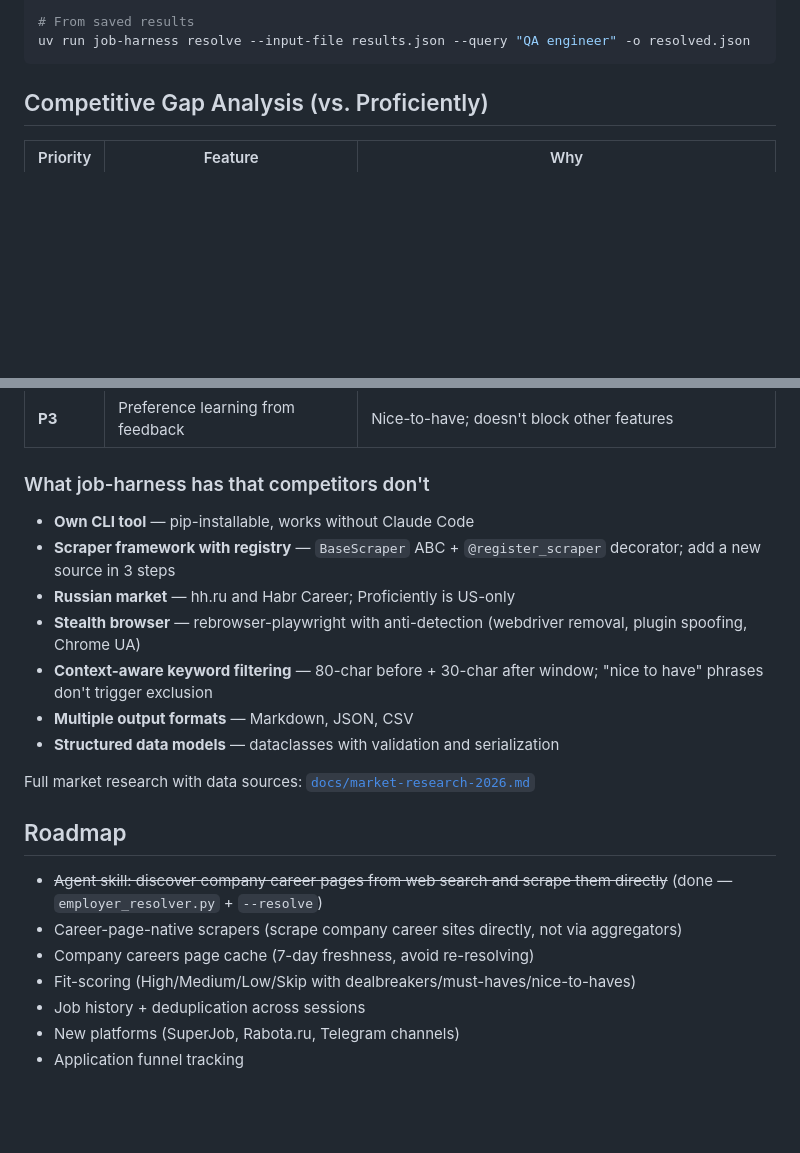
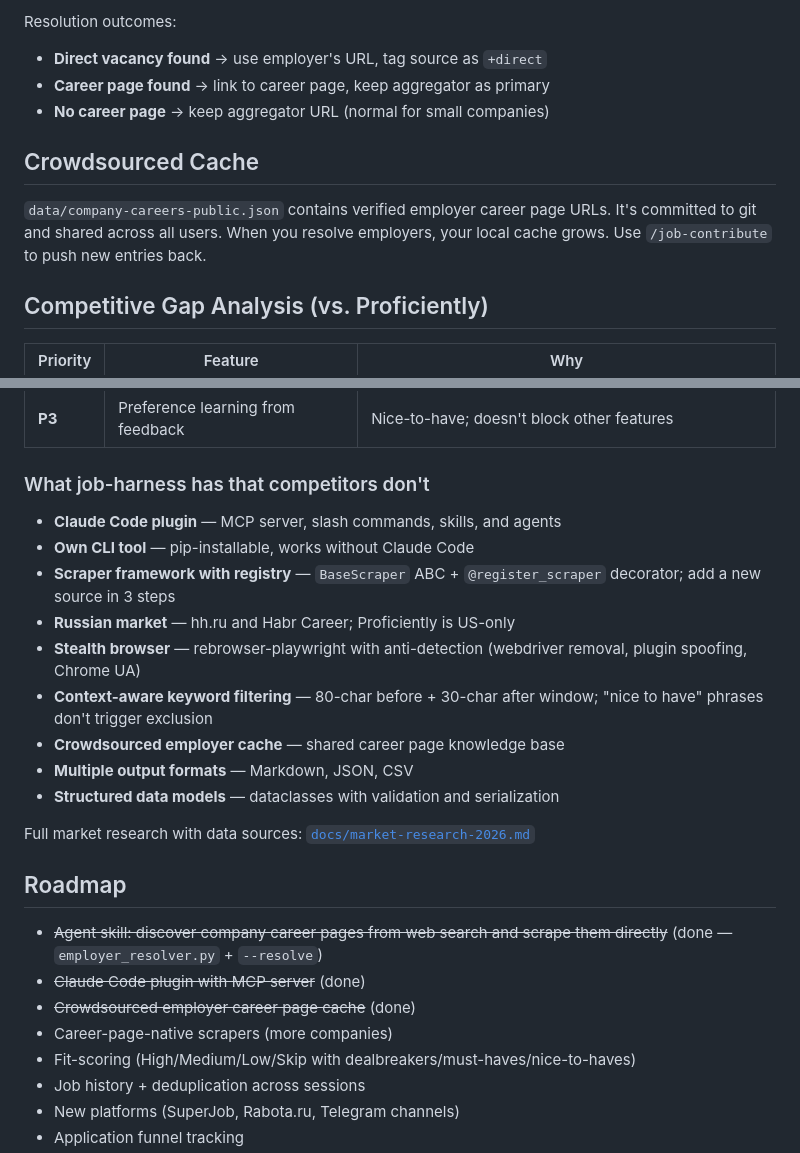
Before and after one commit to feodal01/job-harness, a Markdown page: README.md, 2 parts joined by grey strips. Drawn GitHub-style; blank space fills up the shorter version.

````diff
--- a/README.md
+++ b/README.md
@@ -41,7 +91,12 @@ uv run job-harness search --query "QA engineer" --detail --resolve --format json
 
-# From saved results
-uv run job-harness resolve --input-file results.json --query "QA engineer" -o resolved.json
-```
+Resolution outcomes:
+- **Direct vacancy found** → use employer's URL, tag source as `+direct`
+- **Career page found** → link to career page, keep aggregator as primary
+- **No career page** → keep aggregator URL (normal for small companies)
+
+## Crowdsourced Cache
+
+`data/company-careers-public.json` contains verified employer career page URLs. It's committed to git and shared across all users. When you resolve employers, your local cache grows. Use `/job-contribute` to push new entries back.
 
 ## Competitive Gap Analysis (vs. Proficiently)
 
@@ -63,11 +118,13 @@ uv run job-harness resolve --input-file results.json --query "QA engineer" -o re
 
 ### What job-harness has that competitors don't
 
+- **Claude Code plugin** — MCP server, slash commands, skills, and agents
 - **Own CLI tool** — pip-installable, works without Claude Code
 - **Scraper framework with registry** — `BaseScraper` ABC + `@register_scraper` decorator; add a new source in 3 steps
 - **Russian market** — hh.ru and Habr Career; Proficiently is US-only
 - **Stealth browser** — rebrowser-playwright with anti-detection (webdriver removal, plugin spoofing, Chrome UA)
 - **Context-aware keyword filtering** — 80-char before + 30-char after window; "nice to have" phrases don't trigger exclusion
+- **Crowdsourced employer cache** — shared career page knowledge base
 - **Multiple output formats** — Markdown, JSON, CSV
 - **Structured data models** — dataclasses with validation and serialization
 
@@ -76,8 +133,9 @@ Full market research with data sources: [`docs/market-research-2026.md`](docs/ma
 ## Roadmap
 
 - ~~Agent skill: discover company career pages from web search and scrape them directly~~ (done — `employer_resolver.py` + `--resolve`)
-- Career-page-native scrapers (scrape company career sites directly, not via aggregators)
-- Company careers page cache (7-day freshness, avoid re-resolving)
+- ~~Claude Code plugin with MCP server~~ (done)
+- ~~Crowdsourced employer career page cache~~ (done)
+- Career-page-native scrapers (more companies)
 - Fit-scoring (High/Medium/Low/Skip with dealbreakers/must-haves/nice-to-haves)
 - Job history + deduplication across sessions
 - New platforms (SuperJob, Rabota.ru, Telegram channels)
````
Also changed, not shown: other parts of README.md (+56 -6 lines).
